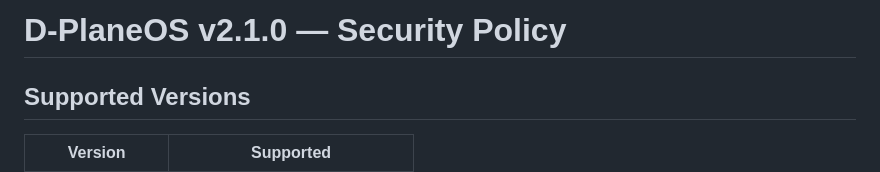
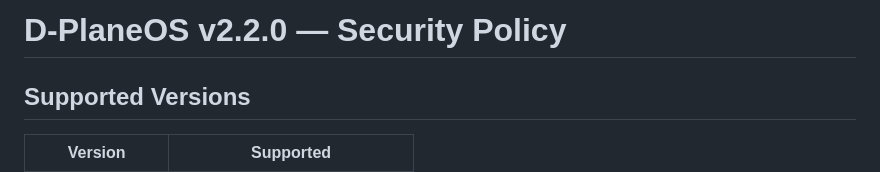
Before and after one commit to 4nonX/D-PlaneOS, a Markdown page: SECURITY.md, the part around the change. Rendered like a GitHub page.

Commit message:
Update SECURITY.md
Bumped Version to v2.2.0

```diff
--- a/SECURITY.md
+++ b/SECURITY.md
@@ -1,4 +1,4 @@
-# D-PlaneOS v2.1.0 — Security Policy
+# D-PlaneOS v2.2.0 — Security Policy
 
 ## Supported Versions
 
```
